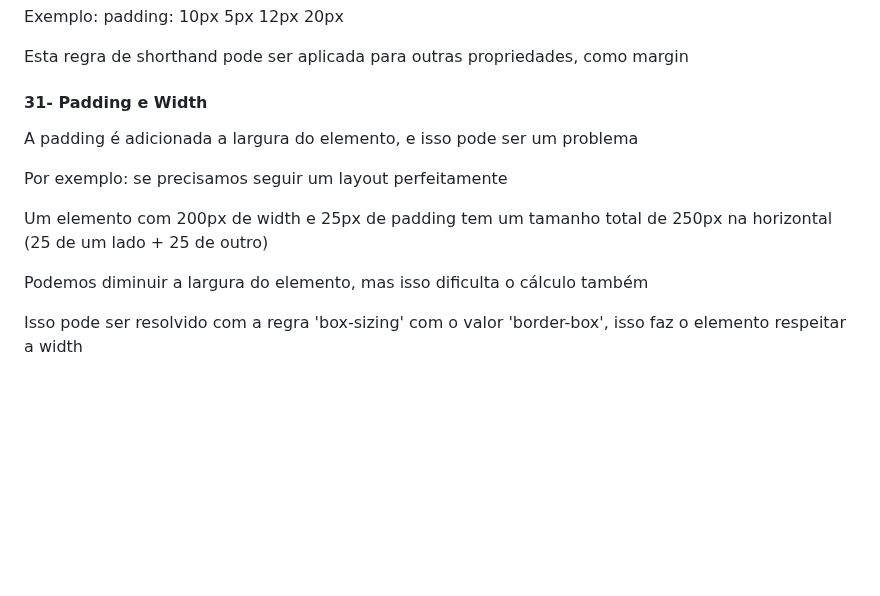
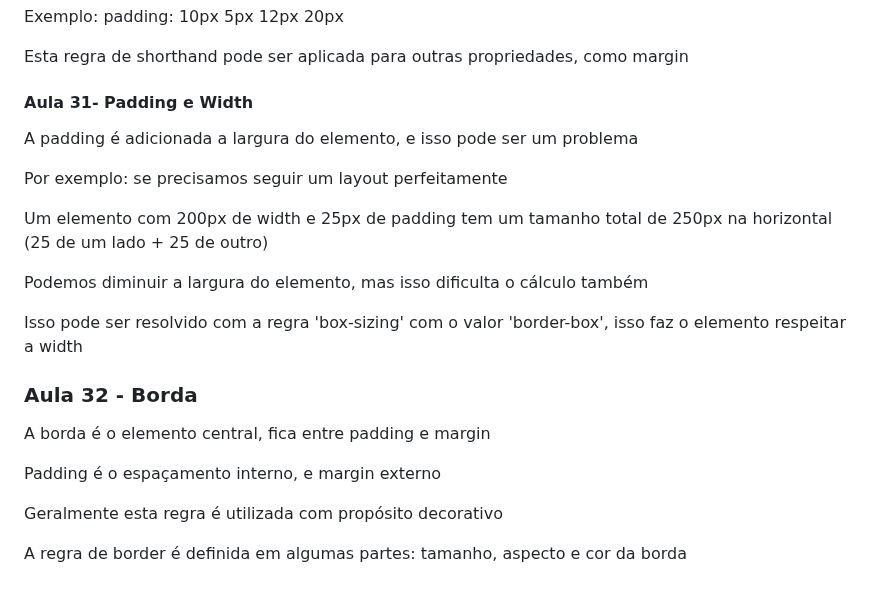
Before and after one commit to FreitasGabs/frontEnd_HoraDeCodar, a Markdown page: 2_intro_CSS/readme.md, the part around the change. GitHub-like rendering; blank space fills up the shorter version.

Commit message:
:books: Aula 32

```diff
--- a/2_intro_CSS/readme.md
+++ b/2_intro_CSS/readme.md
@@ -327,7 +327,7 @@ Exemplo: padding: 10px 5px 12px 20px
 
 Esta regra de shorthand pode ser aplicada para outras propriedades, como margin
 
-#### 31- Padding e Width
+#### Aula 31- Padding e Width
 
 A padding é adicionada a largura do elemento, e isso pode ser um problema
 
@@ -338,3 +338,13 @@ Um elemento com 200px de width e 25px de padding tem um tamanho total de 250px n
 Podemos diminuir a largura do elemento, mas isso dificulta o cálculo também
 
 Isso pode ser resolvido com a regra 'box-sizing' com o valor 'border-box', isso faz o elemento respeitar a width
+
+### Aula 32 - Borda
+
+A borda é o elemento central, fica entre padding e margin
+
+Padding é o espaçamento interno, e margin externo
+
+Geralmente esta regra é utilizada com propósito decorativo
+
+A regra de border é definida em algumas partes: tamanho, aspecto e cor da borda
```
